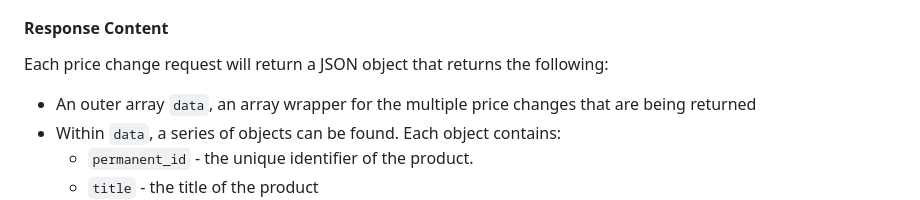
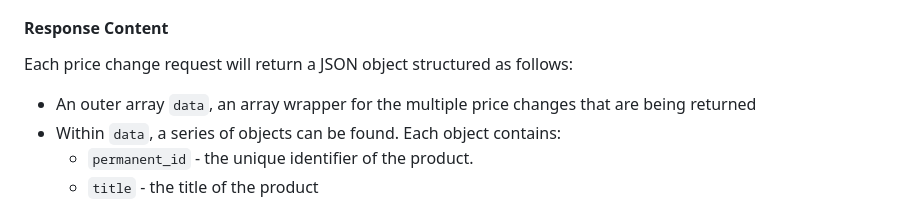
Before and after one commit to ryanennns/LCBOstats, a Markdown page: README.md, the part around the change. Rendered like a GitHub page.

```diff
--- a/README.md
+++ b/README.md
@@ -121,7 +121,7 @@ change in price, but rather the creation of the item itself.
 
 #### Response Content
 
-Each price change request will return a JSON object that returns the following:
+Each price change request will return a JSON object structured as follows:
 
 - An outer array `data`, an array wrapper for the multiple price changes that are being
   returned
```
